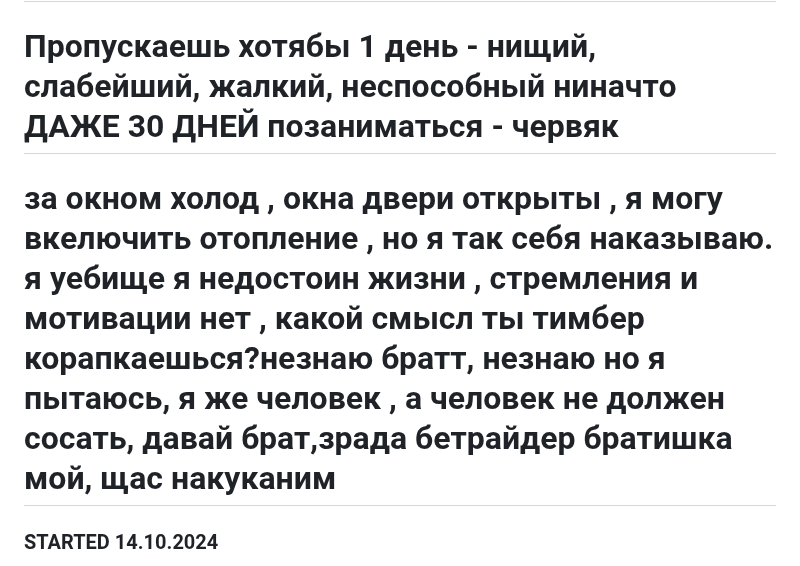
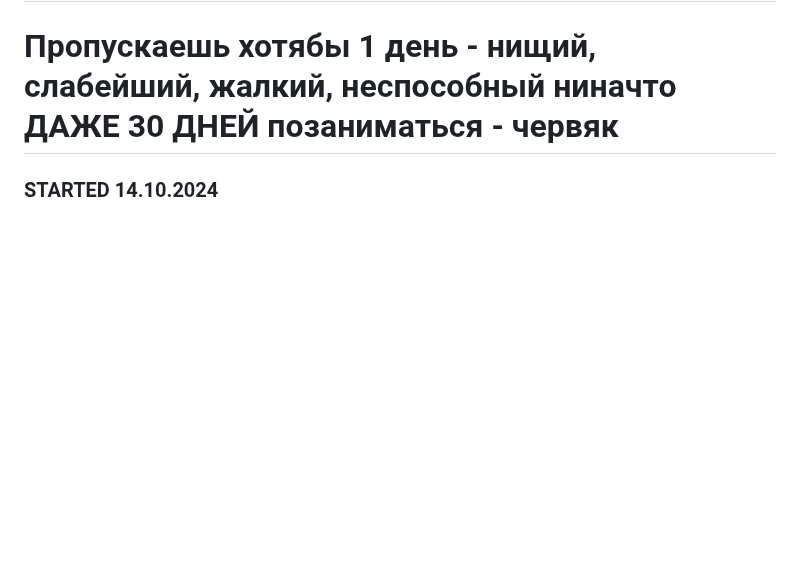
Before and after one commit to shutsuensha/fastapi-practice, a Markdown page: README.md, the part around the change. Rendered like a GitHub page; blank space fills up the shorter version.

```diff
--- a/README.md
+++ b/README.md
@@ -1,6 +1,5 @@
 # 🪦 Learning FastAPI in 30 days 😵😵 TRYHARD  🔪🔪
 # Пропускаешь хотябы 1 день - нищий, слабейший, жалкий, неспособный ниначто ДАЖЕ 30 ДНЕЙ позаниматься - червяк
-# за окном холод , окна двери открыты , я могу вкелючить отопление , но я так себя наказываю. я уебище я недостоин жизни , стремления и мотивации нет , какой смысл ты тимбер корапкаешься?незнаю братт, незнаю но я пытаюсь, я же человек , а человек не должен сосать, давай брат,зрада бетрайдер братишка мой, щас накуканим
 
 ### STARTED 14.10.2024
 - [x] day 1 - 14.10.2024
```
